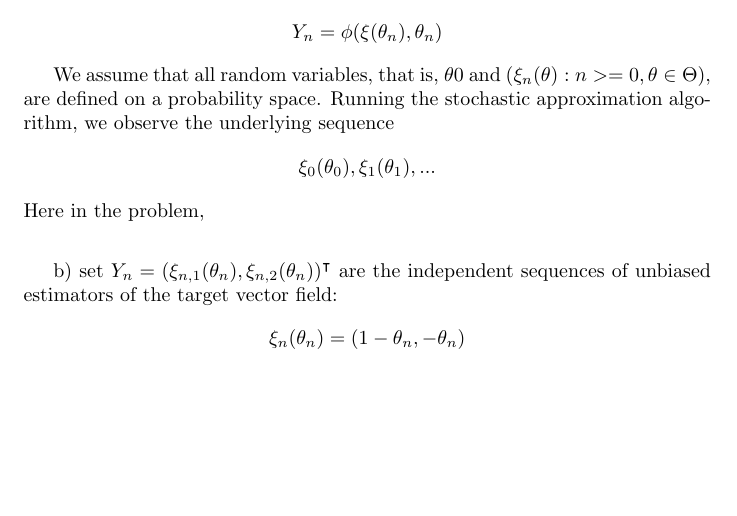
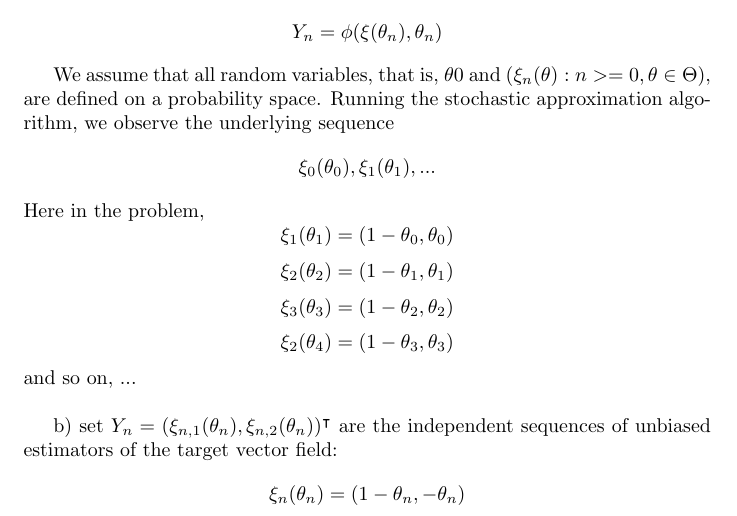
Before and after one commit to Yunhua468/Stochastic-Opetimization, a LaTeX problem sheet (hw3_3-2.tex): part of the page before the commit and part of page 1 of 2 after it, cut so that both start at the same text, the shorter picture padded with empty space. Compiled offline with pdfLaTeX.

Commit message:
complete 3.2

```diff
--- a/hw3_3-2.tex
+++ b/hw3_3-2.tex
@@ -21,8 +21,12 @@ We assume that all random variables, that is, $\theta0$ and $ ({\xi_n(\theta):n>
 space. Running the stochastic approximation algorithm, we observe the underlying
 sequence
 $$ \xi_0(\theta_0), \xi_1(\theta_1),... $$
-Here in the problem, $$\\
-
+Here in the problem,
+$$ \xi_1(\theta_1) = (1-\theta_0, \theta_0) $$
+$$ \xi_2(\theta_2) = (1-\theta_1, \theta_1) $$
+$$ \xi_3(\theta_3) = (1-\theta_2, \theta_2) $$
+$$ \xi_2(\theta_4) = (1-\theta_3, \theta_3) $$
+and so on, ...  \\
 
 b) set $Y_n=(\xi_{n,1}(\theta_n),\xi_{n,2}(\theta_n))^\intercal$ are the independent sequences of unbiased estimators of the target vector field:
 $$ \xi_n(\theta_n) = (1-\theta_n, -\theta_n) $$
```
